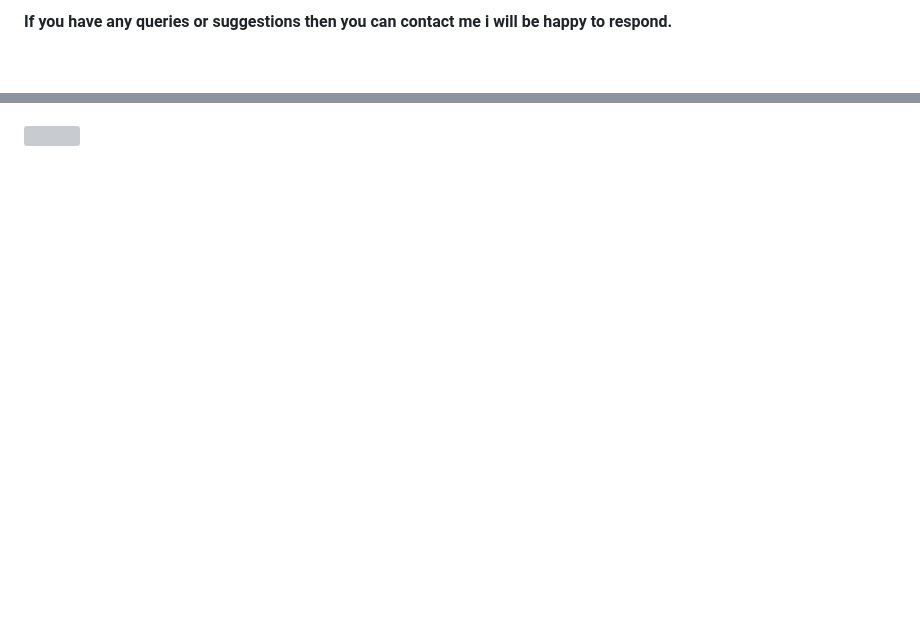
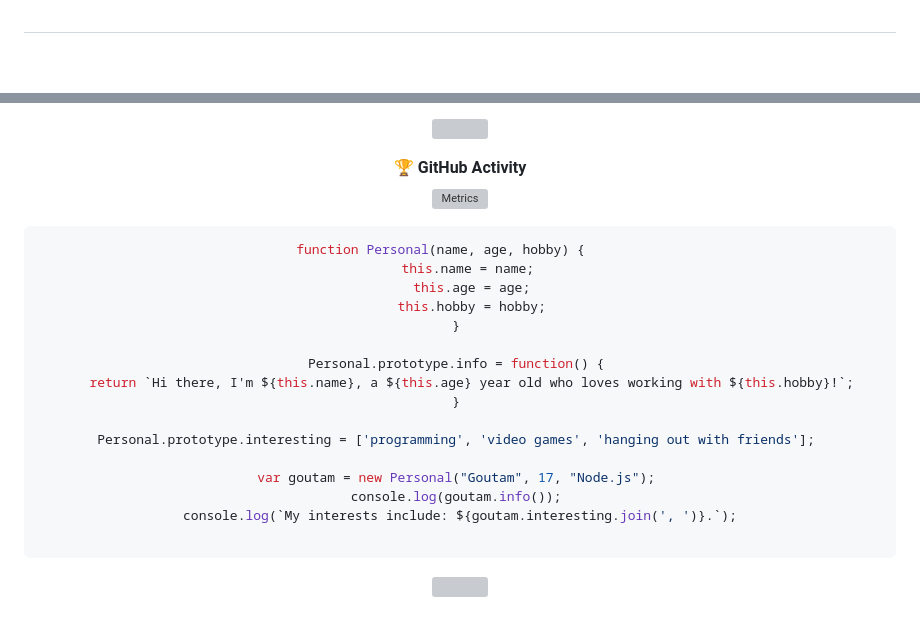
Before and after one commit to MatrixCoder0101/MatrixCoder0101, a Markdown page: README.md, 2 parts joined by grey strips. Rendered like a GitHub page; blank space fills up the shorter version; grey boxes are pictures that could not be loaded.

````diff
--- a/README.md
+++ b/README.md
@@ -44,5 +19,4 @@
 
 
-#### If you have any queries or suggestions then you can contact me i will be happy to respond.
-<br>
+ <br>
 
@@ -55 +61,32 @@
+![](http://github-profile-summary-cards.vercel.app/api/cards/repos-per-language?username=MatrixCoder0101&theme=github_dark)
+
+
+<summary>&#127942 <b>GitHub Activity</b>
+</summary>
+
+ ![Metrics](https://metrics.lecoq.io/DarkWinzo?template=classic&followup=1&isocalendar=1&languages=1&isocalendar.duration=half-year&config.timezone=IndiaStandardTime%2FIstanbul)
+
+
+
+```javascript
+function Personal(name, age, hobby) {
+    this.name = name;
+    this.age = age;
+    this.hobby = hobby;
+}
+
+Personal.prototype.info = function() {
+    return `Hi there, I'm ${this.name}, a ${this.age} year old who loves working with ${this.hobby}!`;
+}
+
+Personal.prototype.interesting = ['programming', 'video games', 'hanging out with friends'];
+
+var goutam = new Personal("Goutam", 17, "Node.js");
+console.log(goutam.info());
+console.log(`My interests include: ${goutam.interesting.join(', ')}.`);
+
+```
+
+
+
 ![](http://github-profile-summary-cards.vercel.app/api/cards/productive-time?username=MatrixCoder0101&theme=github_dark&utcOffset=8)
````
Also changed, not shown: other parts of README.md (+65 -40 lines).
